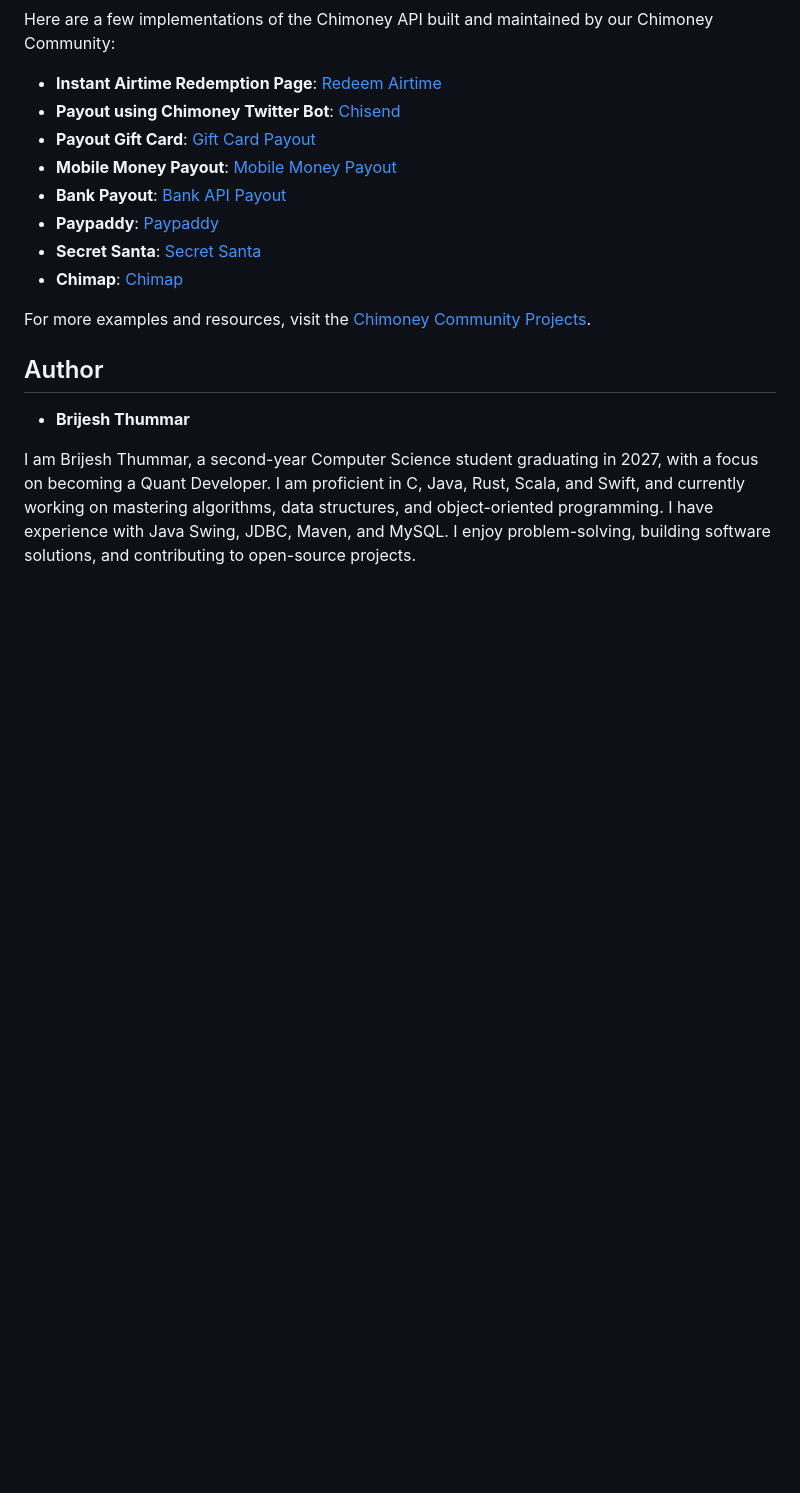
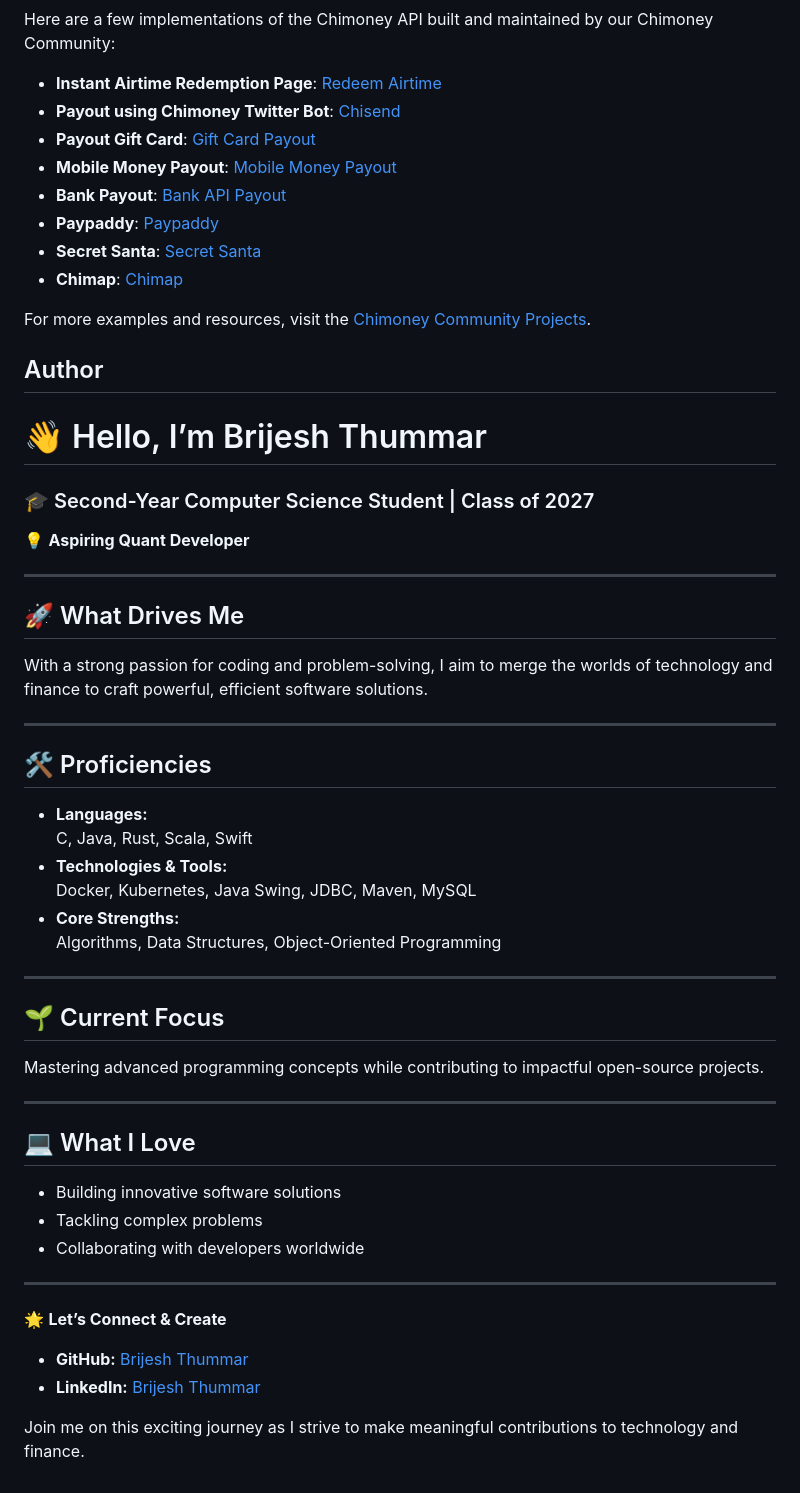
Before and after one commit to Chimoney/chimoney-community-projects, a Markdown page: submissions/Articles/Quickstart_Guide.md, the part around the change. GitHub-like rendering; blank space fills up the shorter version.

```diff
--- a/submissions/Articles/Quickstart_Guide.md
+++ b/submissions/Articles/Quickstart_Guide.md
@@ -106,6 +106,48 @@ For more examples and resources, visit the [Chimoney Community Projects](https:/
 
 ## Author
 
-- **Brijesh Thummar**
+# 👋 Hello, I’m Brijesh Thummar
 
-I am Brijesh Thummar, a second-year Computer Science student graduating in 2027, with a focus on becoming a Quant Developer. I am proficient in C, Java, Rust, Scala, and Swift, and currently working on mastering algorithms, data structures, and object-oriented programming. I have experience with Java Swing, JDBC, Maven, and MySQL. I enjoy problem-solving, building software solutions, and contributing to open-source projects.
+### 🎓 Second-Year Computer Science Student | Class of 2027
+
+💡 **Aspiring Quant Developer**
+
+---
+
+## 🚀 What Drives Me
+
+With a strong passion for coding and problem-solving, I aim to merge the worlds of technology and finance to craft powerful, efficient software solutions.
+
+---
+
+## 🛠️ Proficiencies
+
+- **Languages:**
+  C, Java, Rust, Scala, Swift
+- **Technologies & Tools:**
+  Docker, Kubernetes, Java Swing, JDBC, Maven, MySQL
+- **Core Strengths:**
+  Algorithms, Data Structures, Object-Oriented Programming
+
+---
+
+## 🌱 Current Focus
+
+Mastering advanced programming concepts while contributing to impactful open-source projects.
+
+---
+
+## 💻 What I Love
+
+- Building innovative software solutions
+- Tackling complex problems
+- Collaborating with developers worldwide
+
+---
+
+🌟 **Let’s Connect & Create**
+
+- **GitHub:** [Brijesh Thummar](https://github.com/Brijeshthummar02)
+- **LinkedIn:** [Brijesh Thummar](https://www.linkedin.com/in/brijesh-thummar-30103a31a/)
+
+Join me on this exciting journey as I strive to make meaningful contributions to technology and finance.
```
Also changed, not shown: 1 other file.
